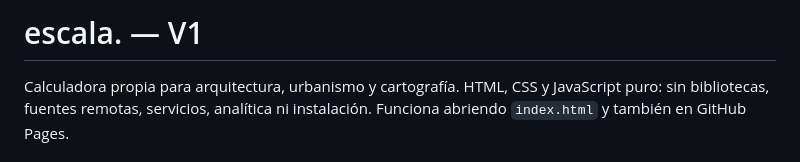
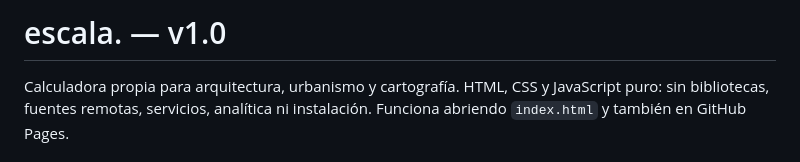
Before and after one commit to carloxmd/calculadora-escala, a Markdown page: README.md, the part around the change. Rendered like a GitHub page.

```diff
--- a/README.md
+++ b/README.md
@@ -1,4 +1,4 @@
-# escala. — V1
+# escala. — v1.0
 
 Calculadora propia para arquitectura, urbanismo y cartografía. HTML, CSS y JavaScript puro: sin bibliotecas, fuentes remotas, servicios, analítica ni instalación. Funciona abriendo `index.html` y también en GitHub Pages.
 
```
